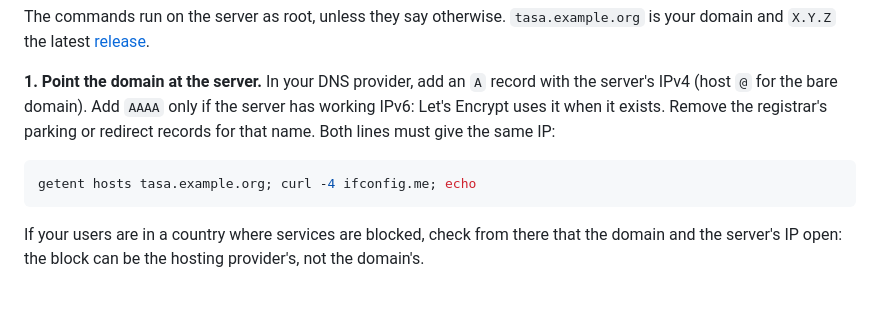
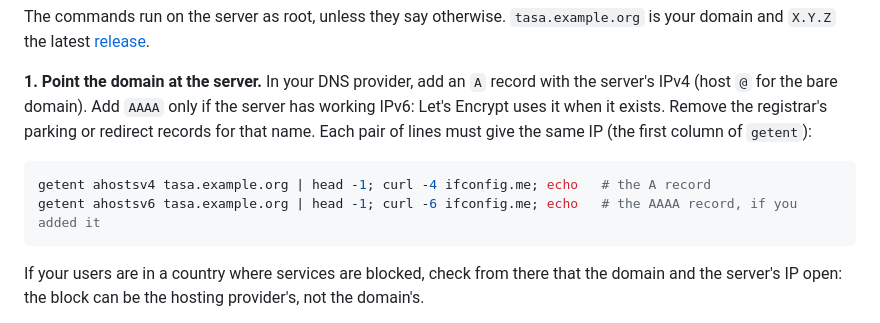
Before and after one commit to Forte11Cuba/tasak, a Markdown page: README.md, the part around the change. GitHub-like rendering; blank space fills up the shorter version.

Commit message:
Check the A and AAAA records separately in the step-by-step guide

````diff
--- a/README.md
+++ b/README.md
@@ -36,11 +36,12 @@ and `X.Y.Z` the latest [release](https://github.com/Forte11Cuba/tasak/releases).
 
 **1. Point the domain at the server.** In your DNS provider, add an `A` record with the server's IPv4
 (host `@` for the bare domain). Add `AAAA` only if the server has working IPv6: Let's Encrypt uses it
-when it exists. Remove the registrar's parking or redirect records for that name. Both lines must give
-the same IP:
+when it exists. Remove the registrar's parking or redirect records for that name. Each pair of lines must give
+the same IP (the first column of `getent`):
 
 ```sh
-getent hosts tasa.example.org; curl -4 ifconfig.me; echo
+getent ahostsv4 tasa.example.org | head -1; curl -4 ifconfig.me; echo   # the A record
+getent ahostsv6 tasa.example.org | head -1; curl -6 ifconfig.me; echo   # the AAAA record, if you added it
 ```
 
 If your users are in a country where services are blocked, check from there that the domain and the
````
Also changed, not shown: README.es.md (+4 -2 lines).
